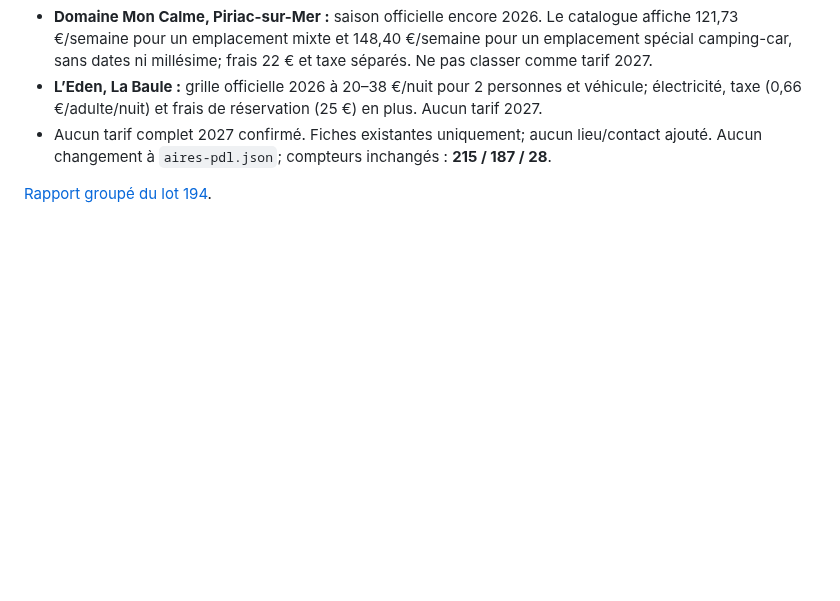
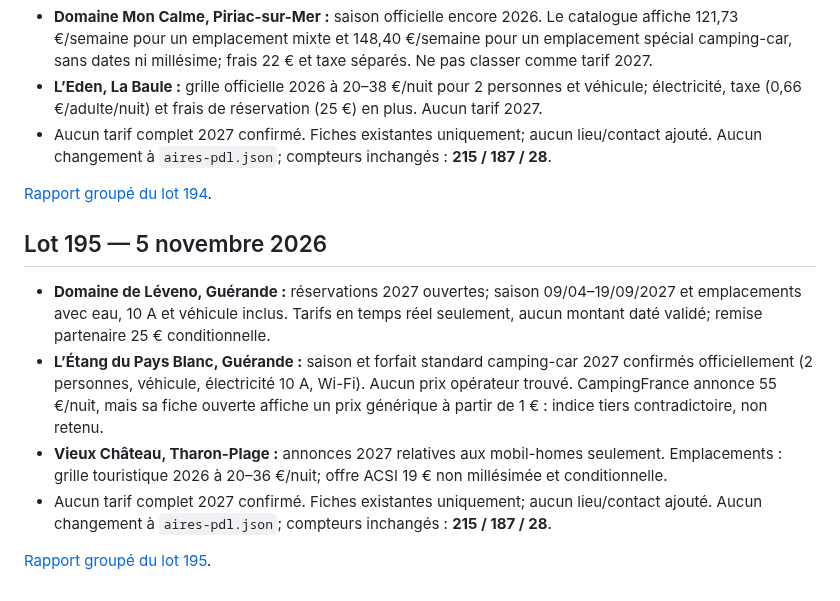
Before and after one commit to christophe93270-bit/camping-car-france, a Markdown page: PREPARATION-LOIRE-ATLANTIQUE-44-2027.md, the part around the change. GitHub-like rendering; blank space fills up the shorter version.

Commit message:
Summarize Loire-Atlantique audit lot 195

```diff
--- a/PREPARATION-LOIRE-ATLANTIQUE-44-2027.md
+++ b/PREPARATION-LOIRE-ATLANTIQUE-44-2027.md
@@ -1215,3 +1215,12 @@ Sources :
 - Aucun tarif complet 2027 confirmé. Fiches existantes uniquement; aucun lieu/contact ajouté. Aucun changement à `aires-pdl.json`; compteurs inchangés : **215 / 187 / 28**.
 
 [Rapport groupé du lot 194](AUDIT-44-2027-LOT194.md).
+
+## Lot 195 — 5 novembre 2026
+
+- **Domaine de Léveno, Guérande :** réservations 2027 ouvertes; saison 09/04–19/09/2027 et emplacements avec eau, 10 A et véhicule inclus. Tarifs en temps réel seulement, aucun montant daté validé; remise partenaire 25 € conditionnelle.
+- **L’Étang du Pays Blanc, Guérande :** saison et forfait standard camping-car 2027 confirmés officiellement (2 personnes, véhicule, électricité 10 A, Wi-Fi). Aucun prix opérateur trouvé. CampingFrance annonce 55 €/nuit, mais sa fiche ouverte affiche un prix générique à partir de 1 € : indice tiers contradictoire, non retenu.
+- **Vieux Château, Tharon-Plage :** annonces 2027 relatives aux mobil-homes seulement. Emplacements : grille touristique 2026 à 20–36 €/nuit; offre ACSI 19 € non millésimée et conditionnelle.
+- Aucun tarif complet 2027 confirmé. Fiches existantes uniquement; aucun lieu/contact ajouté. Aucun changement à `aires-pdl.json`; compteurs inchangés : **215 / 187 / 28**.
+
+[Rapport groupé du lot 195](AUDIT-44-2027-LOT195.md).
```
